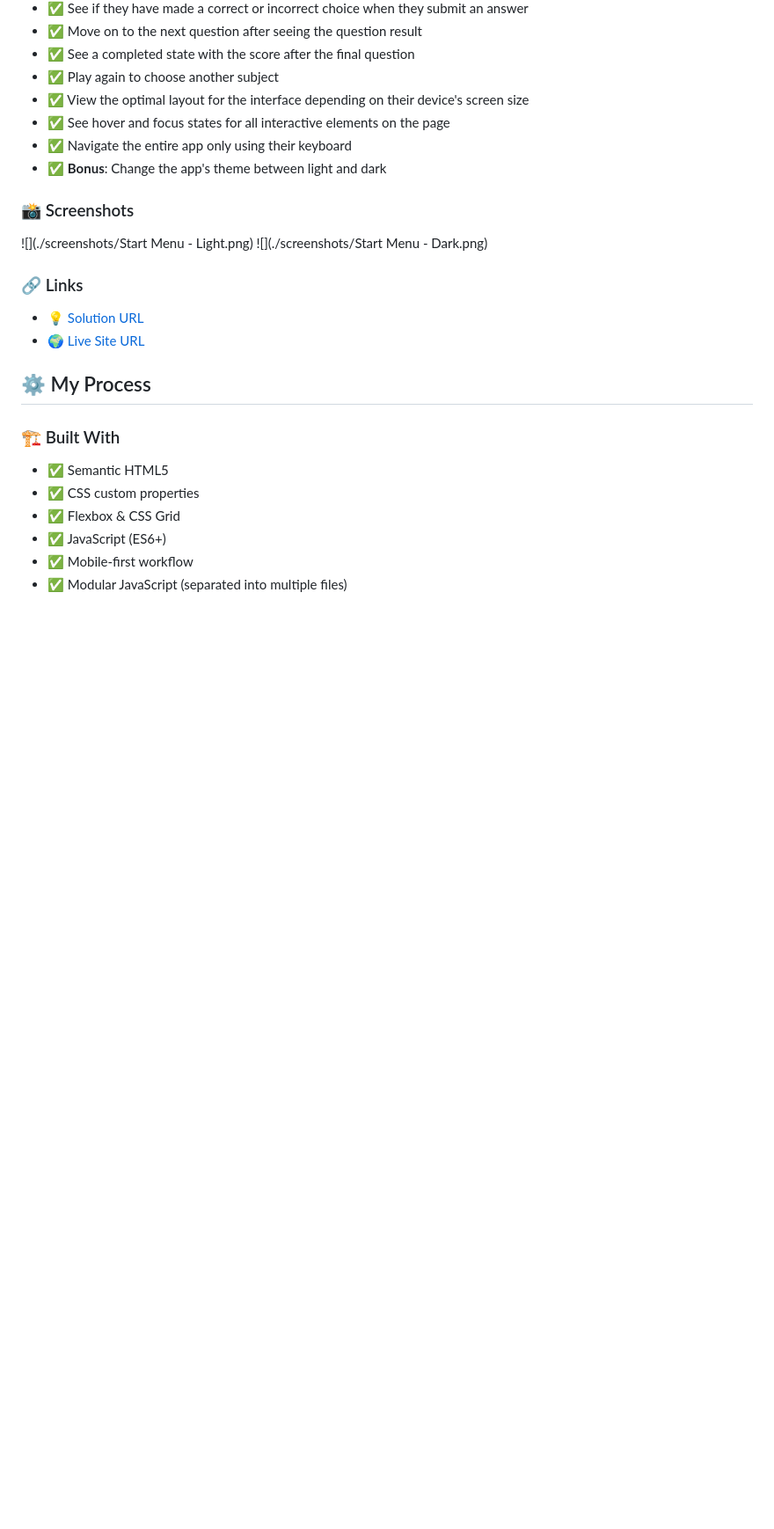
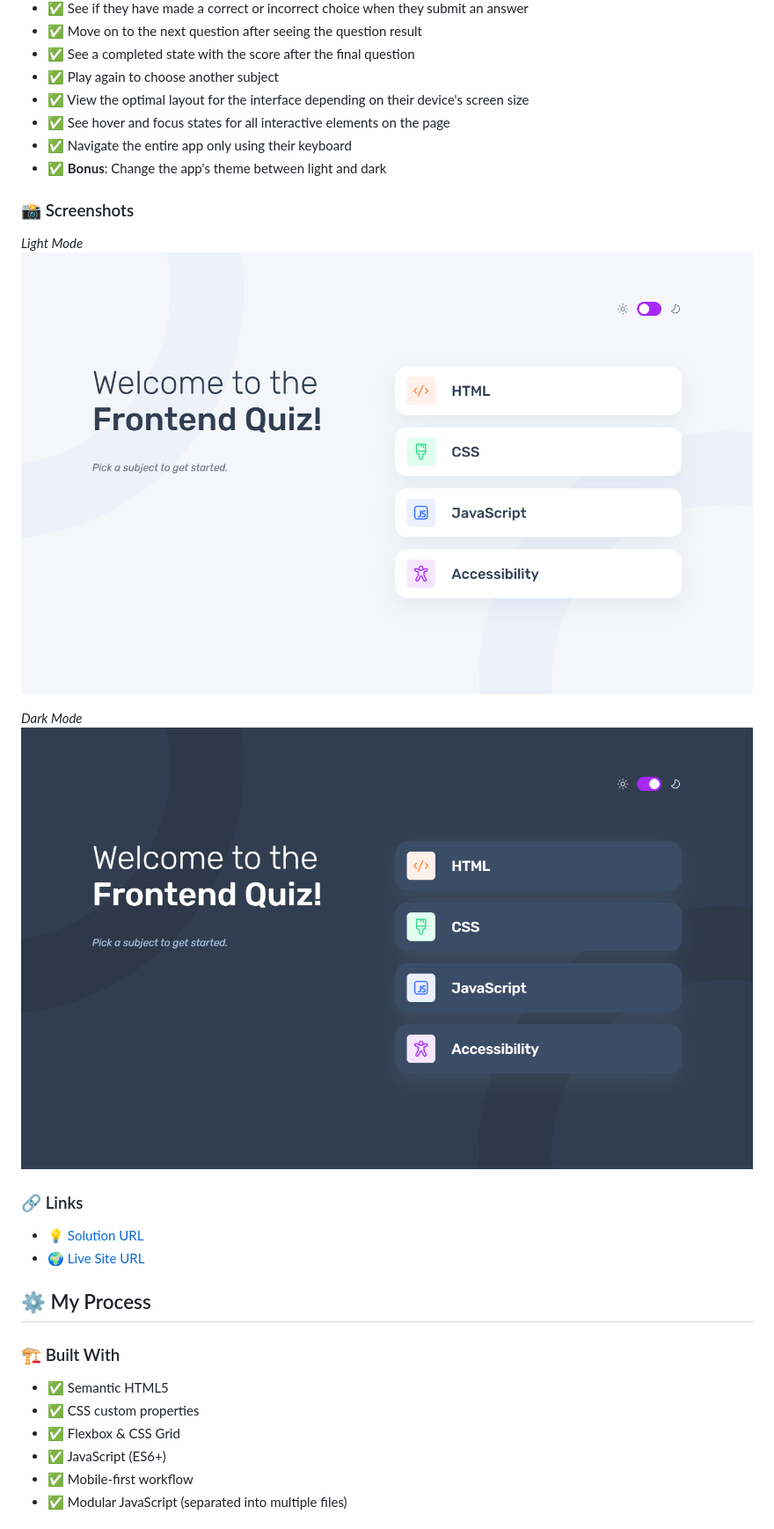
Before and after one commit to AydanKara/Frontend-Mentor-Challenges, a Markdown page: frontend-quiz-app/README.md, the part around the change. Shown at 88% size. Rendered like a GitHub page; blank space fills up the shorter version.

```diff
--- a/frontend-quiz-app/README.md
+++ b/frontend-quiz-app/README.md
@@ -38,8 +38,11 @@ Users should be able to:
 
 ### 📸 Screenshots
 
-![](./screenshots/Start Menu - Light.png)
-![](./screenshots/Start Menu - Dark.png)
+*Light Mode*
+![](./screenshots/Start-Menu-Light.png)
+
+*Dark Mode*
+![](./screenshots/Start-Menu-Dark.png)
 
 ### 🔗 Links
 
```
